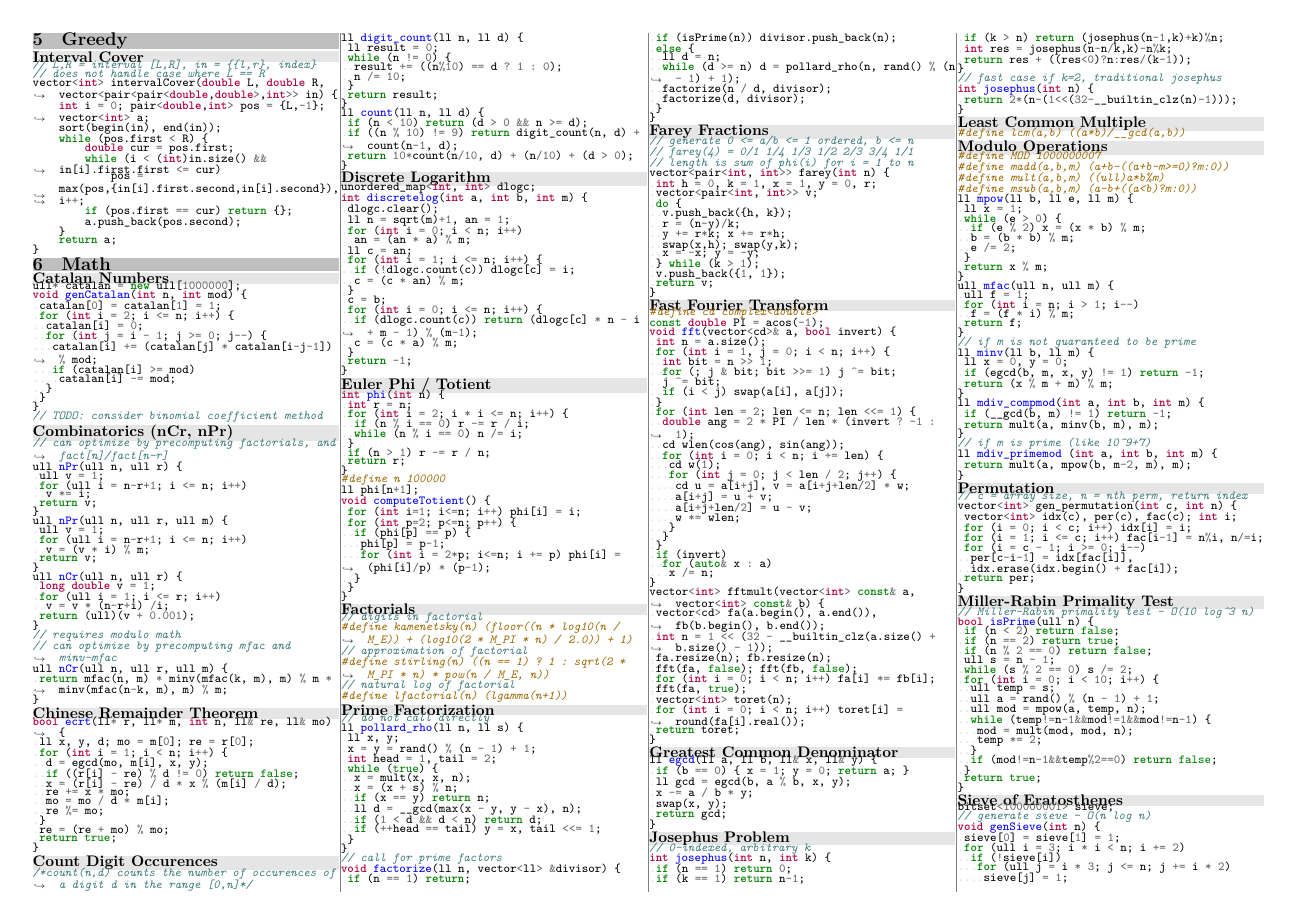
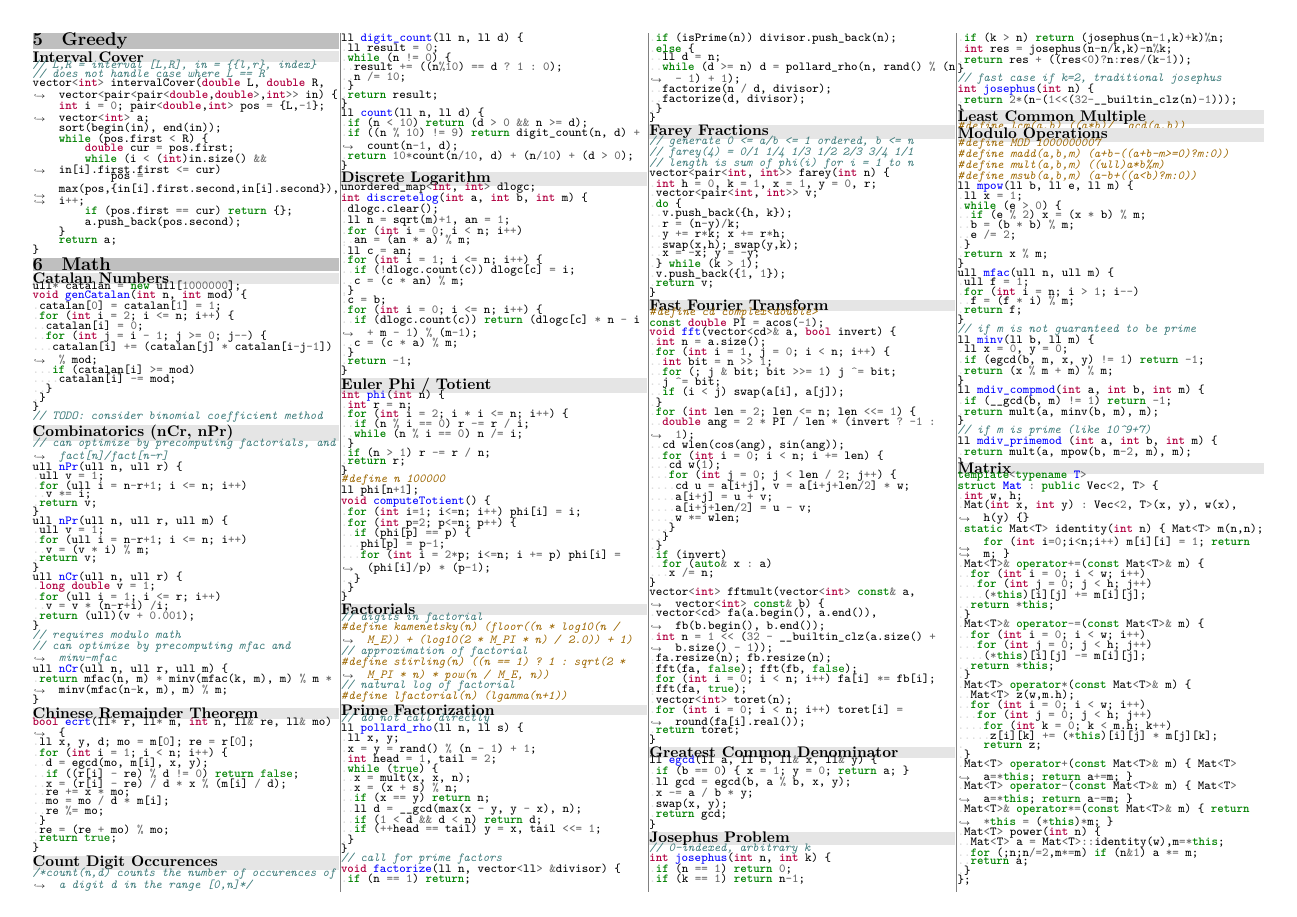
Before and after one commit to UPEISMCSCCC/Code, a LaTeX document (notebook/notebook.tex): page 3 of 5 before the commit and page 3 of 6 after it. Compiled offline with XeLaTeX.

Commit message:
added matrix to notebook

```diff
--- a/notebook/notebook.tex
+++ b/notebook/notebook.tex
@@ -180,6 +180,8 @@
 \inputcpp{../snippets/math/lcm.cpp}
 \bgsubsection{Modulo Operations}
 \inputcpp{../snippets/math/modulo.cpp}
+\bgsubsection{Matrix}
+\inputcpp{../snippets/math/matrix.cpp}
 \bgsubsection{Permutation}
 \inputcpp{../snippets/math/permutation.cpp}
 \bgsubsection{Miller-Rabin Primality Test}
```
Also changed, not shown: notebook/notebook.pdf, snippets/math/matrix.cpp (indentation only).
